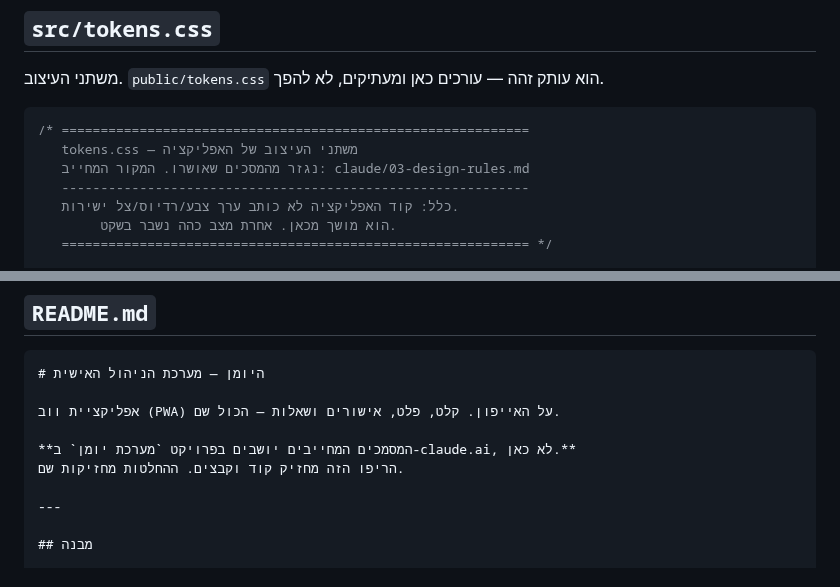
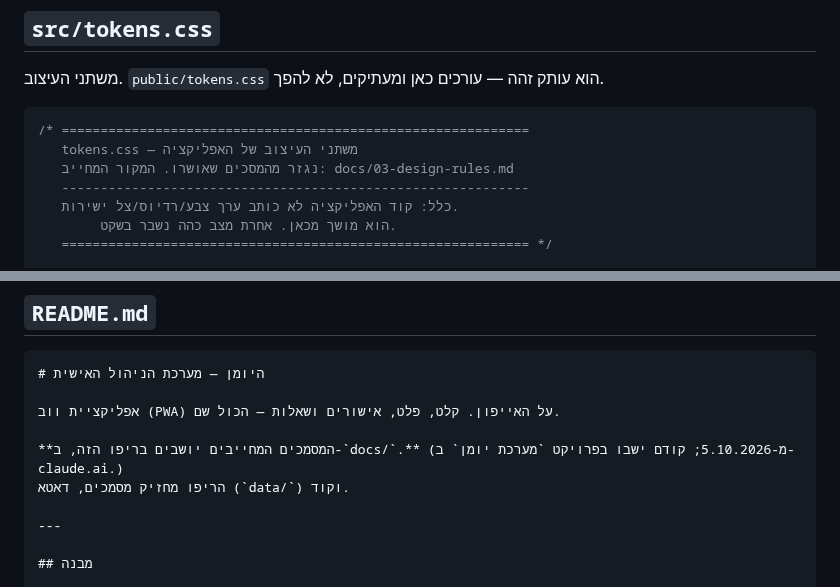
Before and after one commit to Ayuval1/Yoman-System, a Markdown page: docs/07-design-assets.md, 2 parts joined by grey strips. Drawn GitHub-style.

Commit message:
תיקון שאריות מהפרויקט הישן: מצביע claude/ ב-07, הערת מיקום מסמכים ב-07, פתק 'הוחלף' ב-04
Co-Authored-By: Claude Sonnet 5.5 <noreply@anthropic.com>
Claude-Session: https://claude.ai/code/session_0157Amb92YoPoJxUXurMD5GC

````diff
--- a/docs/07-design-assets.md
+++ b/docs/07-design-assets.md
@@ -330,7 +330,7 @@ if __name__ == "__main__":
 ```css
 /* ============================================================
    tokens.css — משתני העיצוב של האפליקציה
-   נגזר מהמסכים שאושרו. המקור המחייב: claude/03-design-rules.md
+   נגזר מהמסכים שאושרו. המקור המחייב: docs/03-design-rules.md
    ------------------------------------------------------------
    כלל: קוד האפליקציה לא כותב ערך צבע/רדיוס/צל ישירות.
         הוא מושך מכאן. אחרת מצב כהה נשבר בשקט.
@@ -813,8 +813,8 @@ DATABASE_URL=
 
 אפליקציית ווב (PWA) על האייפון. קלט, פלט, אישורים ושאלות — הכול שם.
 
-**המסמכים המחייבים יושבים בפרויקט `מערכת יומן` ב-claude.ai, לא כאן.**
-הריפו הזה מחזיק קוד וקבצים. ההחלטות מחזיקות שם.
+**המסמכים המחייבים יושבים בריפו הזה, ב-`docs/`.** (מ-5.10.2026; קודם ישבו בפרויקט `מערכת יומן` ב-claude.ai.)
+הריפו מחזיק מסמכים, דאטא (`data/`) וקוד.
 
 ---
 
````
Also changed, not shown: docs/04-working-method.md (+2 -0 lines).
